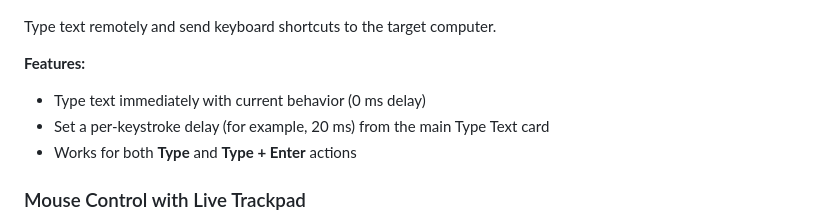
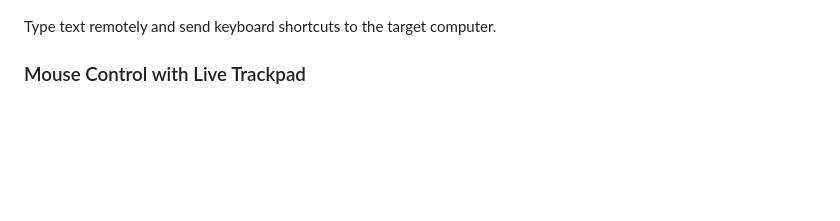
Before and after one commit to maxiwoj/wifi-usb-hid, a Markdown page: docs/FEATURES.md, the part around the change. GitHub-like rendering; blank space fills up the shorter version.

```diff
--- a/docs/FEATURES.md
+++ b/docs/FEATURES.md
@@ -4,11 +4,6 @@
 ![Type Text Feature](resource/typeText.png)
 
 Type text remotely and send keyboard shortcuts to the target computer.
-
-**Features:**
-- Type text immediately with current behavior (0 ms delay)
-- Set a per-keystroke delay (for example, 20 ms) from the main Type Text card
-- Works for both **Type** and **Type + Enter** actions
 
 ### Mouse Control with Live Trackpad
 ![Mouse Control](resource/mouseControl.png)
```
Also changed, not shown: docs/API.md (+0 -9 lines).
